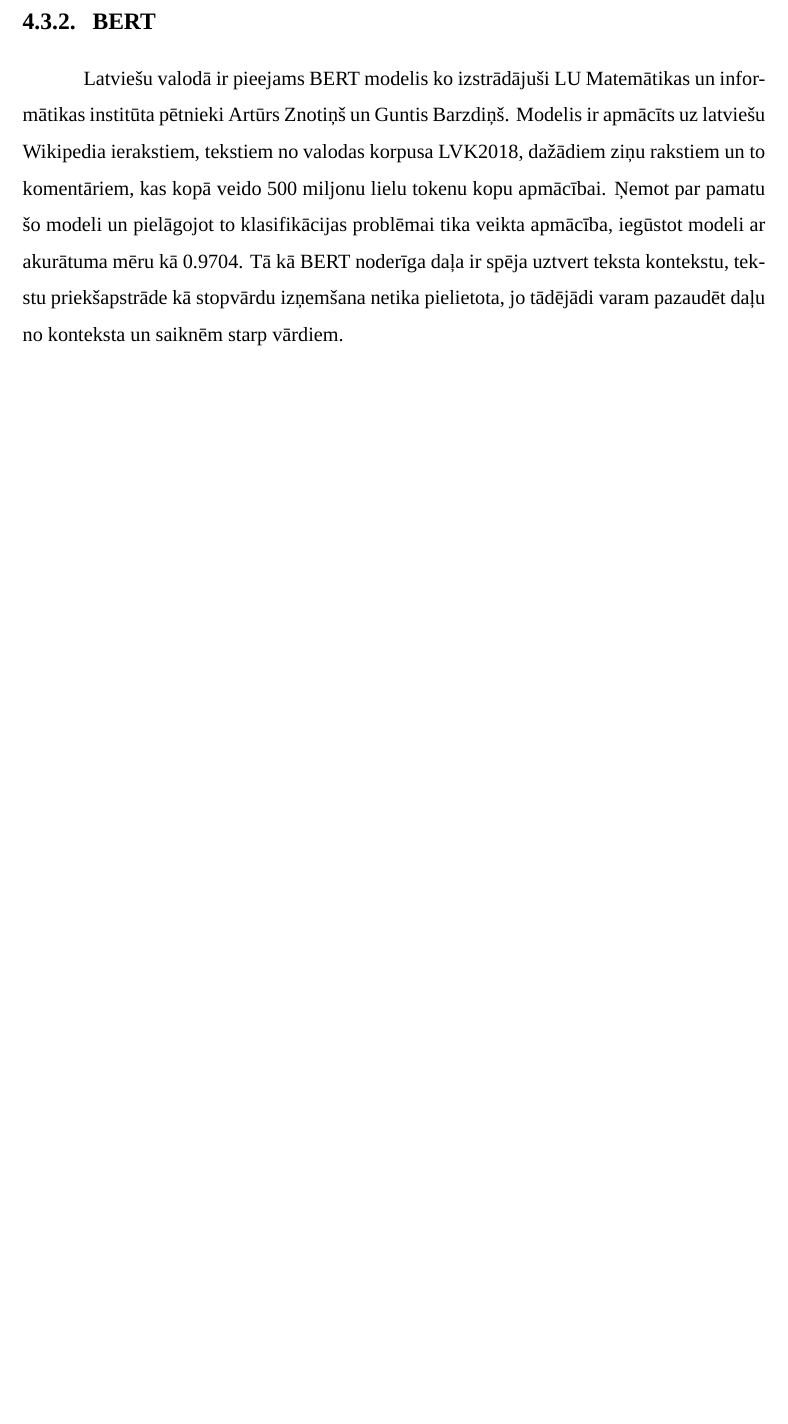
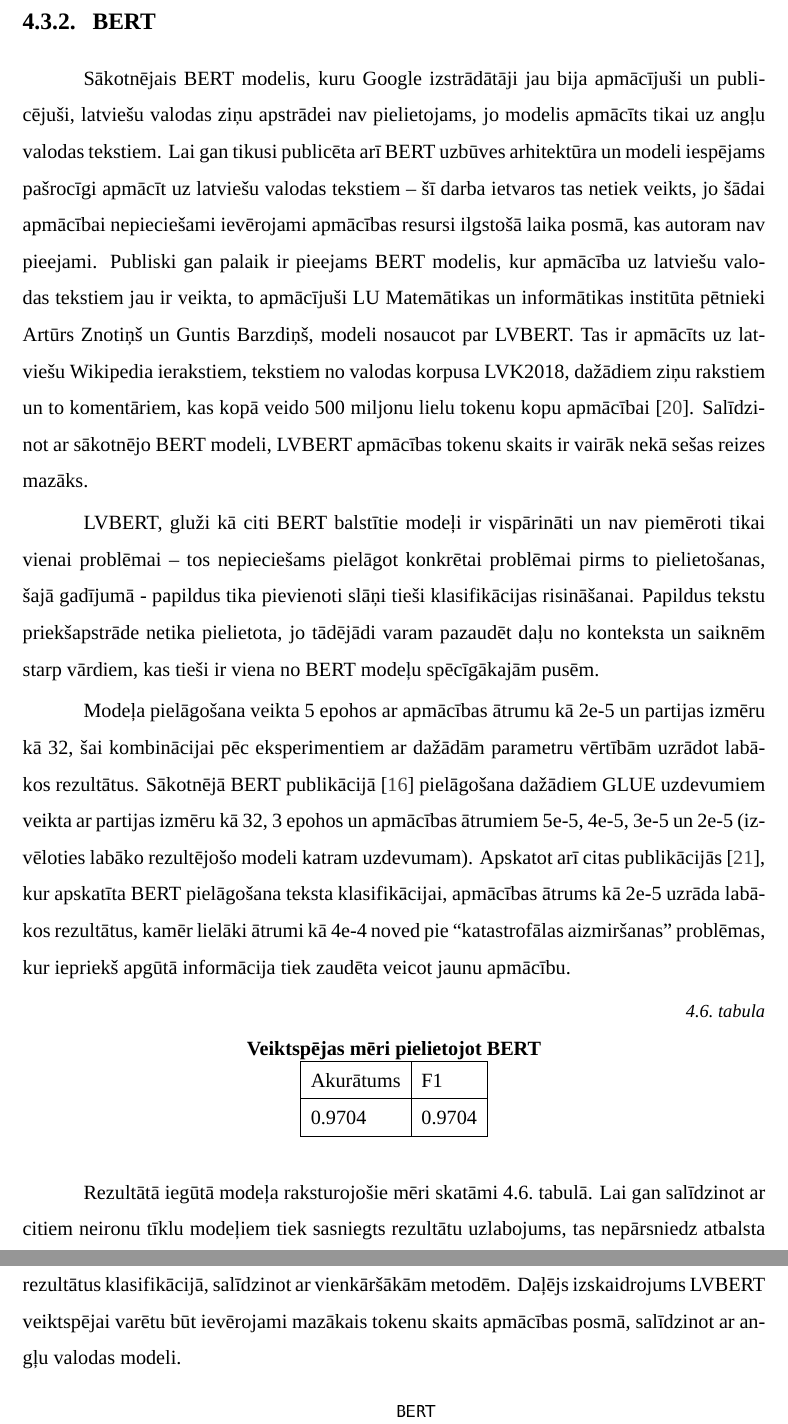
Before and after one commit to MatMatLV/latvian-news-classification, a LaTeX thesis (LATEX/main.tex, which reads LATEX/src/risinajums.tex): part of page 43 of 50 before the commit and two parts of pages 43 and 44 of 51 after it, the two joined at a grey line, cut so that both start at the same text, the shorter picture padded with empty space. Compiled offline with XeLaTeX; a missing font is replaced by an installed copy or a similar font.

Commit message:
Atjaunots ievads, BERT risinājums

```diff
--- a/LATEX/src/risinajums.tex
+++ b/LATEX/src/risinajums.tex
@@ -150,8 +150,25 @@ Pielietojot augstāk minēto konvolūcijas neironu tīkla uzbūvi iegūstam akur
 \end{figure}
 
 \subsection{BERT}
-Latviešu valodā ir pieejams BERT modelis ko izstrādājuši LU Matemātikas un informātikas institūta pētnieki Artūrs Znotiņš un Guntis Barzdiņš. Modelis ir apmācīts uz latviešu Wikipedia ierakstiem, tekstiem no valodas korpusa LVK2018, dažādiem ziņu rakstiem un to komentāriem, kas kopā veido 500 miljonu lielu tokenu kopu apmācībai. Ņemot par pamatu šo modeli un pielāgojot to klasifikācijas problēmai tika veikta apmācība, iegūstot modeli ar akurātuma mēru kā 0.9704.
-Tā kā BERT noderīga daļa ir spēja uztvert teksta kontekstu, tekstu priekšapstrāde kā stopvārdu izņemšana netika pielietota, jo tādējādi varam pazaudēt daļu no konteksta un saiknēm starp vārdiem.
+Sākotnējais BERT modelis, kuru Google izstrādātāji jau bija apmācījuši un publicējuši, latviešu valodas ziņu apstrādei nav pielietojams, jo modelis apmācīts tikai uz angļu valodas tekstiem. Lai gan tikusi publicēta arī BERT uzbūves arhitektūra un modeli iespējams pašrocīgi apmācīt uz latviešu valodas tekstiem – šī darba ietvaros tas netiek veikts, jo šādai apmācībai nepieciešami ievērojami apmācības resursi ilgstošā laika posmā, kas autoram nav pieejami. Publiski gan palaik ir pieejams BERT modelis, kur apmācība uz latviešu valodas tekstiem jau ir veikta, to apmācījuši LU Matemātikas un informātikas institūta pētnieki Artūrs Znotiņš un Guntis Barzdiņš, modeli nosaucot par LVBERT. Tas ir apmācīts uz latviešu Wikipedia ierakstiem, tekstiem no valodas korpusa LVK2018, dažādiem ziņu rakstiem un to komentāriem, kas kopā veido 500 miljonu lielu tokenu kopu apmācībai \cite{lvbert}. Salīdzinot ar sākotnējo BERT modeli, LVBERT apmācības tokenu skaits ir vairāk nekā sešas reizes mazāks.
+
+LVBERT, gluži kā citi BERT balstītie modeļi ir vispārināti un nav piemēroti tikai vienai problēmai – tos nepieciešams pielāgot konkrētai problēmai pirms to pielietošanas, šajā gadījumā - papildus tika pievienoti slāņi tieši klasifikācijas risināšanai. Papildus tekstu priekšapstrāde netika pielietota, jo tādējādi varam pazaudēt daļu no konteksta un saiknēm starp vārdiem, kas tieši ir viena no BERT modeļu spēcīgākajām pusēm.
+
+Modeļa pielāgošana veikta 5 epohos ar apmācības ātrumu kā 2e-5 un partijas izmēru kā 32, šai kombinācijai pēc eksperimentiem ar dažādām parametru vērtībām uzrādot labākos rezultātus. Sākotnējā BERT publikācijā \cite{devlin2019bert} pielāgošana dažādiem GLUE uzdevumiem veikta ar partijas izmēru kā 32, 3 epohos un apmācības ātrumiem 5e-5, 4e-5, 3e-5 un 2e-5 (izvēloties labāko rezultējošo modeli katram uzdevumam).  Apskatot arī citas publikācijās \cite{sun2020finetune}, kur apskatīta BERT pielāgošana teksta klasifikācijai, apmācības ātrums kā 2e-5 uzrāda labākos rezultātus, kamēr lielāki ātrumi kā 4e-4 noved pie “katastrofālas aizmiršanas” problēmas, kur iepriekš apgūtā informācija tiek zaudēta veicot jaunu apmācību.
+
+\begin{table}[H]
+\centering
+\caption{\label{tab:score_bert}}
+\textbf{Veiktspējas mēri pielietojot BERT\\}
+\begin{tabular}{|l|l|}
+\hline
+Akurātums & F1 \\ \hline
+0.9704 & 0.9704  \\ \hline
+\end{tabular}
+\end{table}
+
+Rezultātā iegūtā modeļa raksturojošie mēri skatāmi \ref{tab:score_bert} tabulā. Lai gan salīdzinot ar citiem neironu tīklu modeļiem tiek sasniegts rezultātu uzlabojums, tas nepārsniedz atbalsta vektora mašīnu akurātumu. Angļu valodas lielie valodu modeļi pārsvarā gūst krietni labākus rezultātus klasifikācijā, salīdzinot ar vienkāršākām metodēm. Daļējs izskaidrojums LVBERT veiktspējai varētu būt ievērojami mazākais tokenu skaits apmācības posmā, salīdzinot ar angļu valodas modeli.
+
 \begin{figure}[H]
 	\centering
 	\includegraphics[width=0.75\textwidth]{Matrica_BERT}
```
Also changed, not shown: LATEX/main.bib (+14 -0 lines), LATEX/main.tex (+4 -0 lines), LATEX/src/ievads.tex (+3 -1 lines), LATEX/main.pdf, LATEX/src/risinajums.tex (2 more changed lines), 1 other file.
